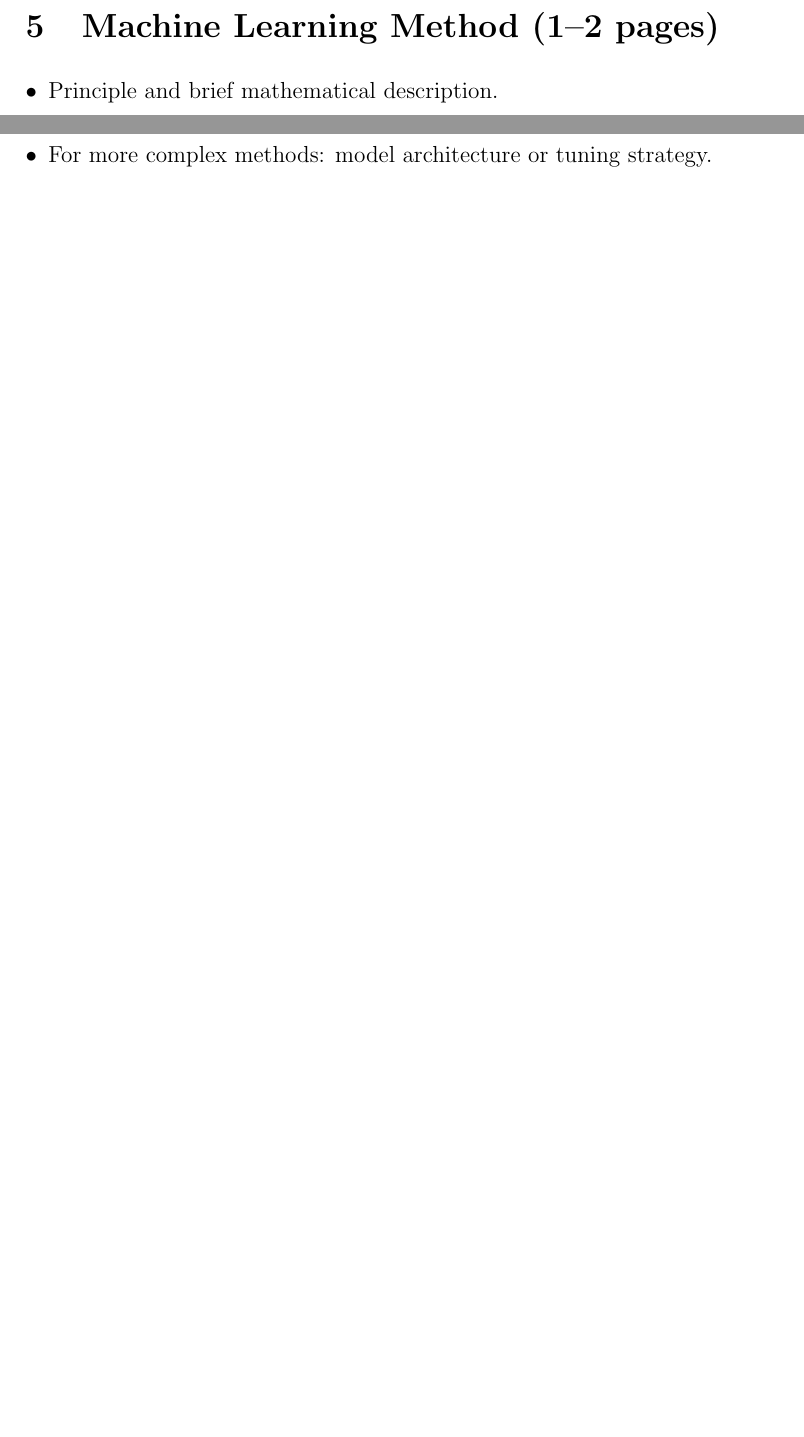
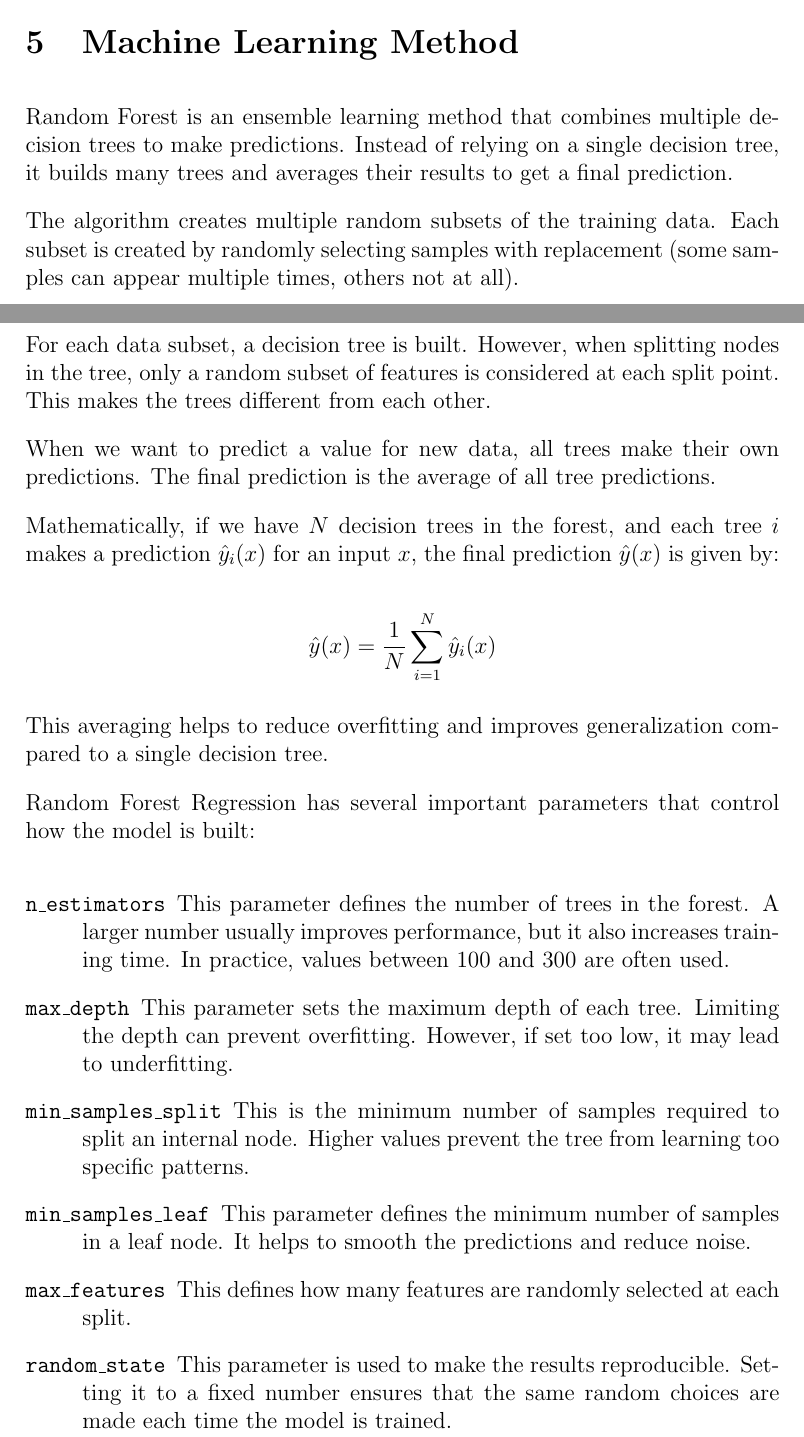
Before and after one commit to AngelinaRudenko/FS-AI, a LaTeX document (doc/Report.tex): two parts of pages 4 and 5 of 16 before the commit and two parts of pages 5 and 6 of 18 after it, joined at a grey line, cut so that both start at the same text, the shorter picture padded with empty space. Compiled offline with pdfLaTeX.

Commit message:
Data Preprocessing & Machone Learning Method

```diff
--- a/doc/Report.tex
+++ b/doc/Report.tex
@@ -149,12 +167,47 @@ Finally, the model is less prone to overfitting compared to a single decision tr
 
 % --------------------------------------------------------------------
 
-\section{Machine Learning Method (1--2 pages)}
-\begin{itemize}[leftmargin=*]
-    \item Principle and brief mathematical description.
-    \item Explanation of parameters and their configuration.
-    \item For more complex methods: model architecture or tuning strategy.
-\end{itemize}
+\section{Machine Learning Method}
+
+Random Forest is an ensemble learning method that combines multiple decision trees to make predictions. Instead of relying on a single decision tree, it builds many trees and averages their results to get a final prediction.
+
+The algorithm creates multiple random subsets of the training data. Each subset is created by randomly selecting samples with replacement (some samples can appear multiple times, others not at all).
+
+For each data subset, a decision tree is built. However, when splitting nodes in the tree, only a random subset of features is considered at each split point. This makes the trees different from each other.
+
+When we want to predict a value for new data, all trees make their own predictions. The final prediction is the average of all tree predictions.
+
+Mathematically, if we have $N$ decision trees in the forest, and each tree $i$ makes a prediction $\hat{y}_i(x)$ for an input $x$, the final prediction $\hat{y}(x)$ is given by:
+
+\[
+\hat{y}(x) = \frac{1}{N} \sum_{i=1}^{N} \hat{y}_i(x)
+\]
+
+This averaging helps to reduce overfitting and improves generalization compared to a single decision tree.
+
+Random Forest Regression has several important parameters that control how the model is built:
+
+\begin{description}
+    \item[\texttt{n\_estimators}]
+    This parameter defines the number of trees in the forest. A larger number usually improves performance, but it also increases training time. In practice, values between 100 and 300 are often used.
+
+    \item[\texttt{max\_depth}]
+    This parameter sets the maximum depth of each tree. Limiting the depth can prevent overfitting. However, if set too low, it may lead to underfitting.
+
+    \item[\texttt{min\_samples\_split}]
+    This is the minimum number of samples required to split an internal node. Higher values prevent the tree from learning too specific patterns.
+
+    \item[\texttt{min\_samples\_leaf}]
+    This parameter defines the minimum number of samples in a leaf node. It helps to smooth the predictions and reduce noise.
+
+    \item[\texttt{max\_features}]
+    This defines how many features are randomly selected at each split.
+
+    \item[\texttt{random\_state}]
+    This parameter is used to make the results reproducible. Setting it to a fixed number ensures that the same random choices are made each time the model is trained.
+\end{description}
+
+Random Forest structure is defined by a collection of independent decision trees. Each tree has a hierarchical structure with internal decision nodes and leaf nodes that store prediction values.
 
 % --------------------------------------------------------------------
 
```
Also changed, not shown: doc/Report.tex (52 more changed lines), 1 other file.
